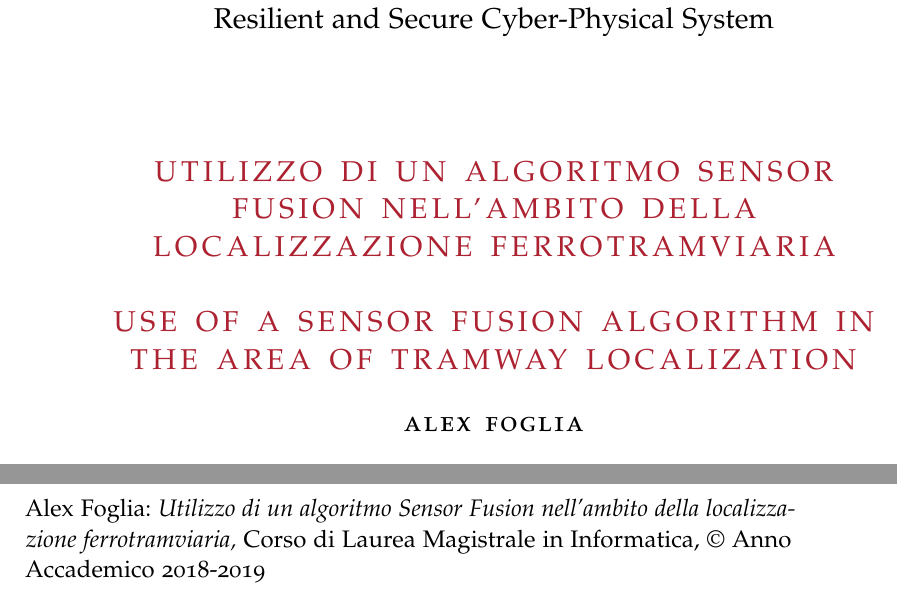
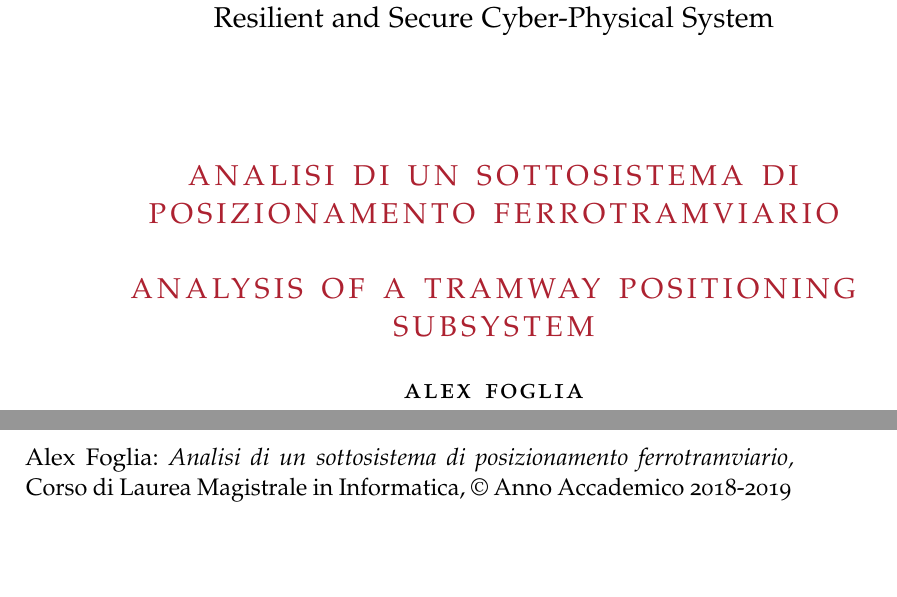
Before and after one commit to alexfoglia1/thesis, a LaTeX thesis (thesis.tex): two parts of pages 1 and 2 of 63, joined at a grey line, cut so that both start at the same text, the shorter picture padded with empty space. Compiled offline with pdfLaTeX; a missing font is replaced by an installed copy or a similar font; an older LaTeX class or package is replaced by its successor.

Commit message:
titolo aggiornato

```diff
--- a/thesis.tex
+++ b/thesis.tex
@@ -14,8 +14,8 @@
 \documentclass[twoside,openright,titlepage,fleqn,
 ,	headinclude,12pt,a4paper,BCOR5mm,footinclude,table]{scrbook}
 %--------------------------------------------------------------
-\newcommand{\myItalianTitle}{Utilizzo di un algoritmo Sensor Fusion nell'ambito della localizzazione ferrotramviaria\xspace}
-\newcommand{\myEnglishTitle}{Use of a Sensor Fusion Algorithm in the area of tramway localization\xspace}
+\newcommand{\myItalianTitle}{Analisi di un sottosistema di posizionamento ferrotramviario\xspace}
+\newcommand{\myEnglishTitle}{Analysis of a tramway positioning subsystem\xspace}
 % use the right myDegree option
 \newcommand{\myDegree}{Corso di Laurea Magistrale in Informatica\xspace}
 \newcommand{\myCurriculum}{Resilient and Secure Cyber-Physical System\xspace}
```
Also changed, not shown: 1 other file.
